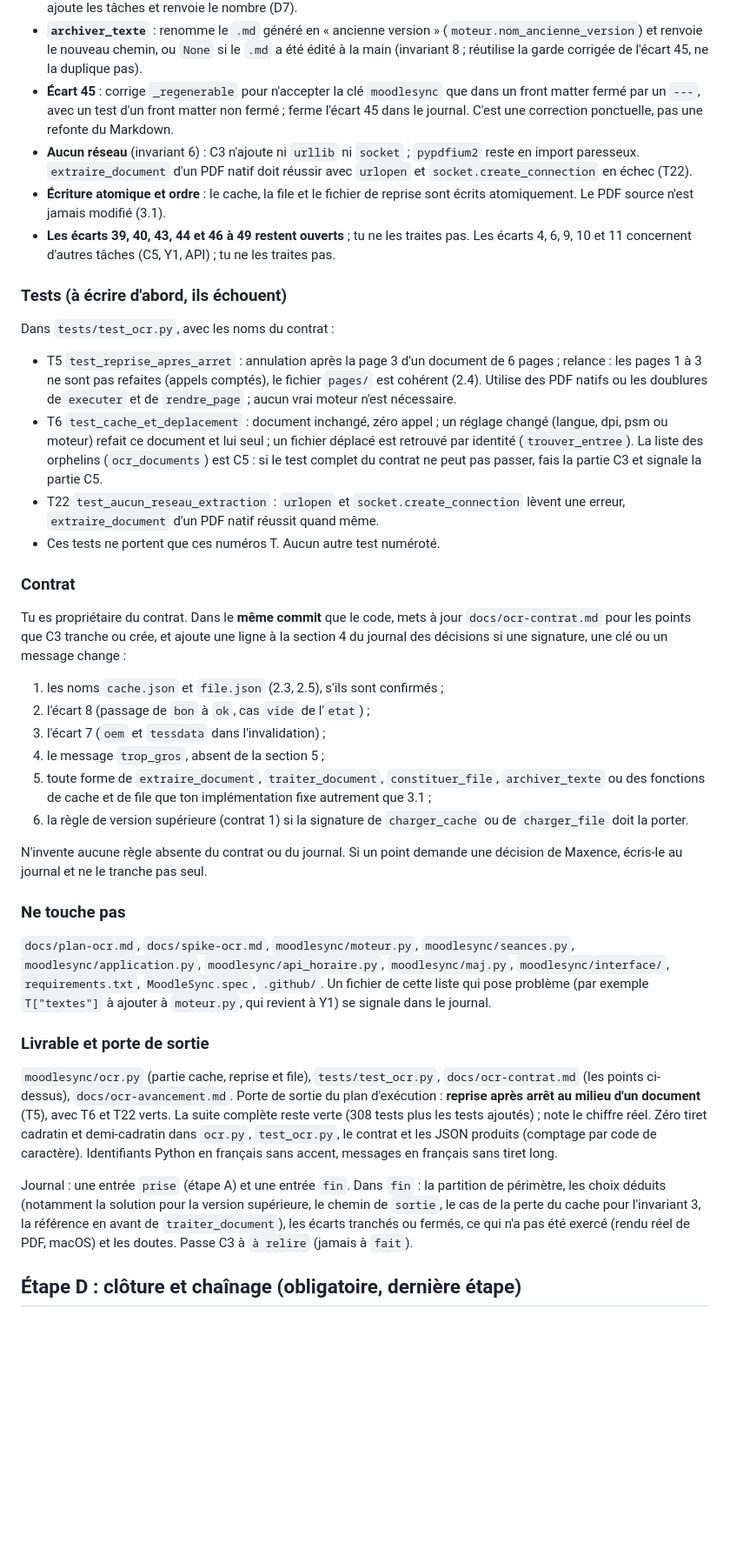
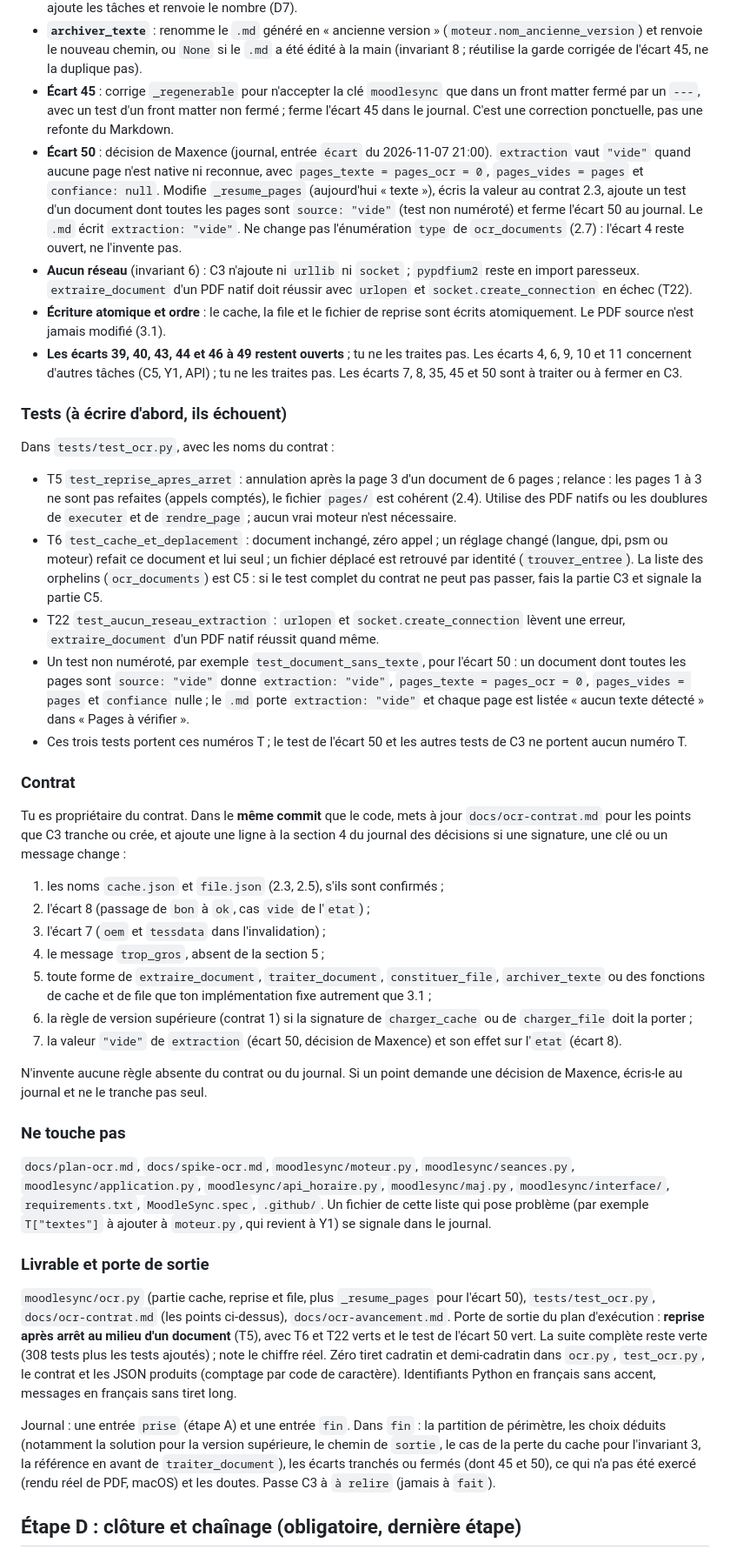
Before and after one commit to MarinWasAsleep/MoodleSync, a Markdown page: docs/prompts/11-C3-S.md, the part around one of its changes. Shown at 87% size. GitHub-like rendering; blank space fills up the shorter version.

```diff
--- a/docs/prompts/11-C3-S.md
+++ b/docs/prompts/11-C3-S.md
@@ -60,9 +60,10 @@ Le plan d'exécution (section 3) donne à C3 « cache, empreinte, reprise, file
 - **`constituer_file`** : applique 2.5 pour `portee` = `tout`, `sans_texte`, `cours:<cid>`, `document:<chemin>`, avec `refaire`. Ne lance rien, n'écrit que la file. `mettre_en_file_apres_sync` lit `compte_rendu["a_preparer"]`, ajoute les tâches et renvoie le nombre (D7).
 - **`archiver_texte`** : renomme le `.md` généré en « ancienne version » (`moteur.nom_ancienne_version`) et renvoie le nouveau chemin, ou `None` si le `.md` a été édité à la main (invariant 8 ; réutilise la garde corrigée de l'écart 45, ne la duplique pas).
 - **Écart 45** : corrige `_regenerable` pour n'accepter la clé `moodlesync` que dans un front matter fermé par un `---`, avec un test d'un front matter non fermé ; ferme l'écart 45 dans le journal. C'est une correction ponctuelle, pas une refonte du Markdown.
+- **Écart 50** : décision de Maxence (journal, entrée `écart` du 2026-11-07 21:00). `extraction` vaut `"vide"` quand aucune page n'est native ni reconnue, avec `pages_texte = pages_ocr = 0`, `pages_vides = pages` et `confiance: null`. Modifie `_resume_pages` (aujourd'hui « texte »), écris la valeur au contrat 2.3, ajoute un test d'un document dont toutes les pages sont `source: "vide"` (test non numéroté) et ferme l'écart 50 au journal. Le `.md` écrit `extraction: "vide"`. Ne change pas l'énumération `type` de `ocr_documents` (2.7) : l'écart 4 reste ouvert, ne l'invente pas.
 - **Aucun réseau** (invariant 6) : C3 n'ajoute ni `urllib` ni `socket` ; `pypdfium2` reste en import paresseux. `extraire_document` d'un PDF natif doit réussir avec `urlopen` et `socket.create_connection` en échec (T22).
 - **Écriture atomique et ordre** : le cache, la file et le fichier de reprise sont écrits atomiquement. Le PDF source n'est jamais modifié (3.1).
-- **Les écarts 39, 40, 43, 44 et 46 à 49 restent ouverts** ; tu ne les traites pas. Les écarts 4, 6, 9, 10 et 11 concernent d'autres tâches (C5, Y1, API) ; tu ne les traites pas.
+- **Les écarts 39, 40, 43, 44 et 46 à 49 restent ouverts** ; tu ne les traites pas. Les écarts 4, 6, 9, 10 et 11 concernent d'autres tâches (C5, Y1, API) ; tu ne les traites pas. Les écarts 7, 8, 35, 45 et 50 sont à traiter ou à fermer en C3.
 
 ### Tests (à écrire d'abord, ils échouent)
 
@@ -71,7 +72,8 @@ Dans `tests/test_ocr.py`, avec les noms du contrat :
 - T5 `test_reprise_apres_arret` : annulation après la page 3 d'un document de 6 pages ; relance : les pages 1 à 3 ne sont pas refaites (appels comptés), le fichier `pages/` est cohérent (2.4). Utilise des PDF natifs ou les doublures de `executer` et de `rendre_page` ; aucun vrai moteur n'est nécessaire.
 - T6 `test_cache_et_deplacement` : document inchangé, zéro appel ; un réglage changé (langue, dpi, psm ou moteur) refait ce document et lui seul ; un fichier déplacé est retrouvé par identité (`trouver_entree`). La liste des orphelins (`ocr_documents`) est C5 : si le test complet du contrat ne peut pas passer, fais la partie C3 et signale la partie C5.
 - T22 `test_aucun_reseau_extraction` : `urlopen` et `socket.create_connection` lèvent une erreur, `extraire_document` d'un PDF natif réussit quand même.
-- Ces tests ne portent que ces numéros T. Aucun autre test numéroté.
+- Un test non numéroté, par exemple `test_document_sans_texte`, pour l'écart 50 : un document dont toutes les pages sont `source: "vide"` donne `extraction: "vide"`, `pages_texte = pages_ocr = 0`, `pages_vides = pages` et `confiance` nulle ; le `.md` porte `extraction: "vide"` et chaque page est listée « aucun texte détecté » dans « Pages à vérifier ».
+- Ces trois tests portent ces numéros T ; le test de l'écart 50 et les autres tests de C3 ne portent aucun numéro T.
 
 ### Contrat
 
@@ -82,7 +84,8 @@ Tu es propriétaire du contrat. Dans le **même commit** que le code, mets à jo
 3. l'écart 7 (`oem` et `tessdata` dans l'invalidation) ;
 4. le message `trop_gros`, absent de la section 5 ;
 5. toute forme de `extraire_document`, `traiter_document`, `constituer_file`, `archiver_texte` ou des fonctions de cache et de file que ton implémentation fixe autrement que 3.1 ;
-6. la règle de version supérieure (contrat 1) si la signature de `charger_cache` ou de `charger_file` doit la porter.
+6. la règle de version supérieure (contrat 1) si la signature de `charger_cache` ou de `charger_file` doit la porter ;
+7. la valeur `"vide"` de `extraction` (écart 50, décision de Maxence) et son effet sur l'`etat` (écart 8).
 
 N'invente aucune règle absente du contrat ou du journal. Si un point demande une décision de Maxence, écris-le au journal et ne le tranche pas seul.
 
@@ -92,9 +95,9 @@ N'invente aucune règle absente du contrat ou du journal. Si un point demande un
 
 ### Livrable et porte de sortie
 
-`moodlesync/ocr.py` (partie cache, reprise et file), `tests/test_ocr.py`, `docs/ocr-contrat.md` (les points ci-dessus), `docs/ocr-avancement.md`. Porte de sortie du plan d'exécution : **reprise après arrêt au milieu d'un document** (T5), avec T6 et T22 verts. La suite complète reste verte (308 tests plus les tests ajoutés) ; note le chiffre réel. Zéro tiret cadratin et demi-cadratin dans `ocr.py`, `test_ocr.py`, le contrat et les JSON produits (comptage par code de caractère). Identifiants Python en français sans accent, messages en français sans tiret long.
+`moodlesync/ocr.py` (partie cache, reprise et file, plus `_resume_pages` pour l'écart 50), `tests/test_ocr.py`, `docs/ocr-contrat.md` (les points ci-dessus), `docs/ocr-avancement.md`. Porte de sortie du plan d'exécution : **reprise après arrêt au milieu d'un document** (T5), avec T6 et T22 verts et le test de l'écart 50 vert. La suite complète reste verte (308 tests plus les tests ajoutés) ; note le chiffre réel. Zéro tiret cadratin et demi-cadratin dans `ocr.py`, `test_ocr.py`, le contrat et les JSON produits (comptage par code de caractère). Identifiants Python en français sans accent, messages en français sans tiret long.
 
-Journal : une entrée `prise` (étape A) et une entrée `fin`. Dans `fin` : la partition de périmètre, les choix déduits (notamment la solution pour la version supérieure, le chemin de `sortie`, le cas de la perte du cache pour l'invariant 3, la référence en avant de `traiter_document`), les écarts tranchés ou fermés, ce qui n'a pas été exercé (rendu réel de PDF, macOS) et les doutes. Passe C3 à `à relire` (jamais à `fait`).
+Journal : une entrée `prise` (étape A) et une entrée `fin`. Dans `fin` : la partition de périmètre, les choix déduits (notamment la solution pour la version supérieure, le chemin de `sortie`, le cas de la perte du cache pour l'invariant 3, la référence en avant de `traiter_document`), les écarts tranchés ou fermés (dont 45 et 50), ce qui n'a pas été exercé (rendu réel de PDF, macOS) et les doutes. Passe C3 à `à relire` (jamais à `fait`).
 
 ## Étape D : clôture et chaînage (obligatoire, dernière étape)
 
```
Also changed, not shown: other parts of docs/prompts/11-C3-S.md (+2 -2 lines), docs/ocr-avancement.md (+11 -1 lines).
